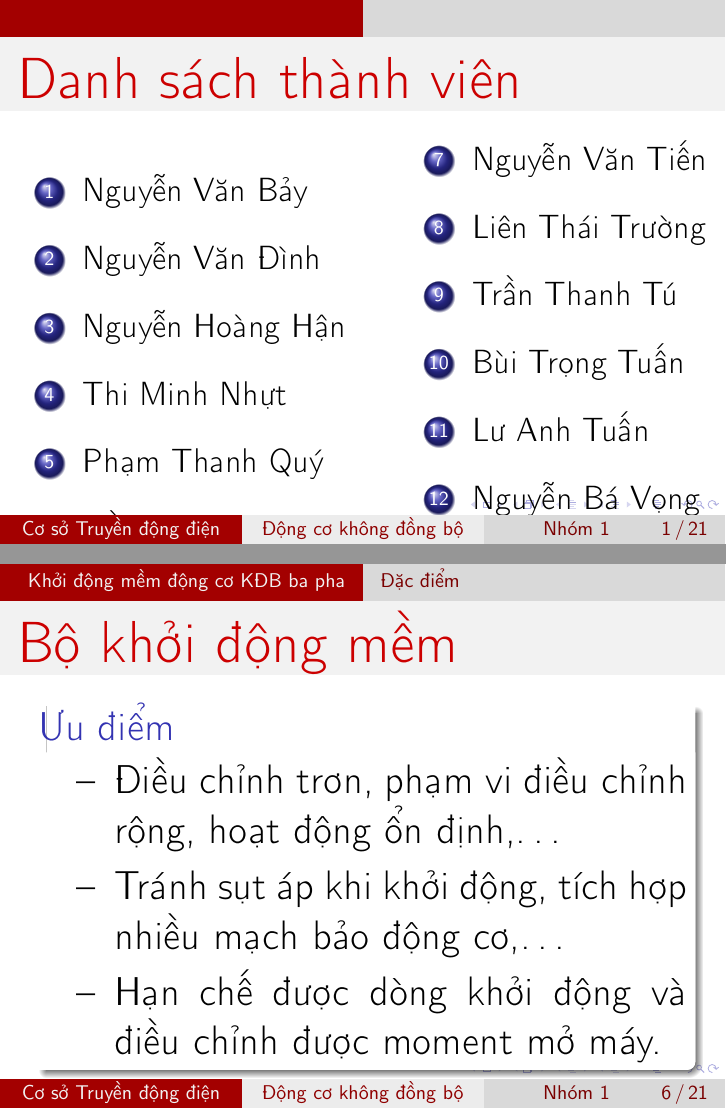
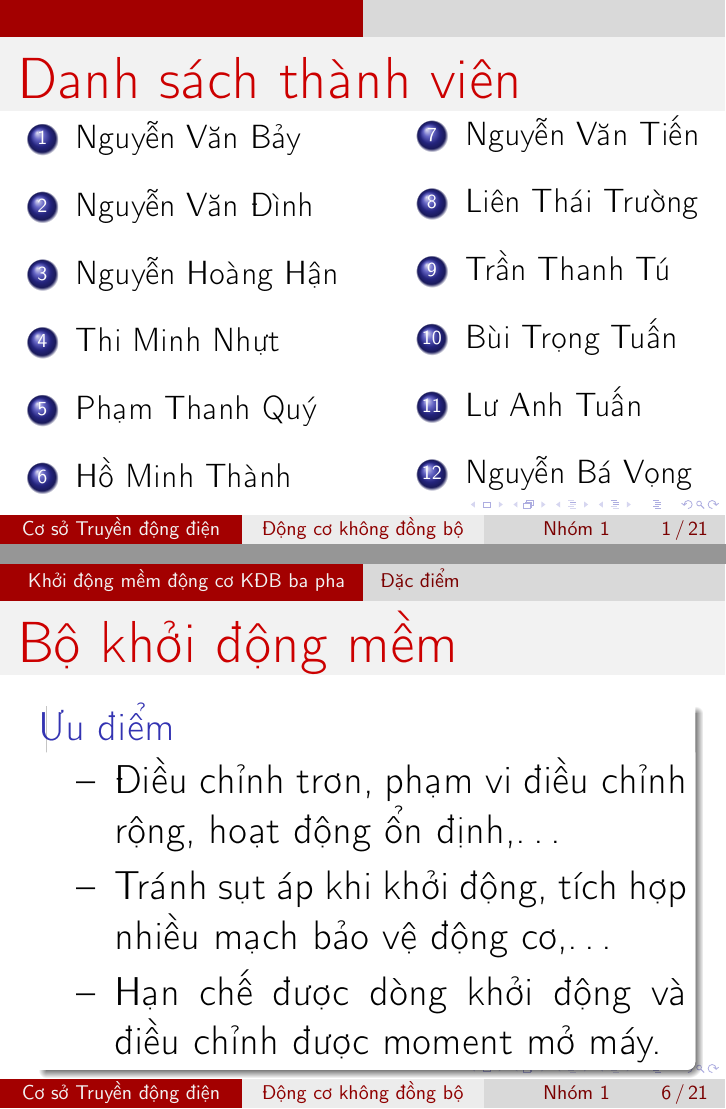
Before and after one commit to h3int2um/truyendongdien, LaTeX slides (baocao-truyendongdien/Chude-2/code-latex-chude2/chude2-presentation.tex): pages 2 and 7 of 31, joined at a grey line. Compiled offline with pdfLaTeX.

Commit message:
Bai trinh chieu chu de 2

```diff
--- a/baocao-truyendongdien/Chude-2/code-latex-chude2/chude2-presentation.tex
+++ b/baocao-truyendongdien/Chude-2/code-latex-chude2/chude2-presentation.tex
@@ -142,10 +142,10 @@
 %--------------------------------------------------------------------------------
 %--------------------------------------------------------------------------------
 % Danh sach thanh vien
-\begin{frame}[t]{Danh sách thành viên}
+\begin{frame}{Danh sách thành viên}
+	\vspace{-1cm}
 	\begin{small}
 	\begin{columns}
-		\vspace{-1cm}
 		\column{0.6\textwidth}
 		\begin{enumerate}
 			\item Nguyễn Văn Bảy
@@ -207,7 +206,7 @@
 		\begin{list}{--}{}
 			\justifying
 			\item Điều chỉnh trơn, phạm vi điều chỉnh rộng, hoạt động ổn định,\ldots
-			\item Tránh sụt áp khi khởi động, tích hợp nhiều mạch bảo động cơ,\ldots
+			\item Tránh sụt áp khi khởi động, tích hợp nhiều mạch bảo vệ động cơ,\ldots
 			\item Hạn chế được dòng khởi động và điều chỉnh được moment mở máy.
 		\end{list}
 	\end{block}
```
Also changed, not shown: baocao-truyendongdien/Chude-2/code-latex-chude2/chude2-presentation.pdf, baocao-truyendongdien/Chude-2/code-latex-chude2/chude2-presentation.tex (1 more changed lines).
